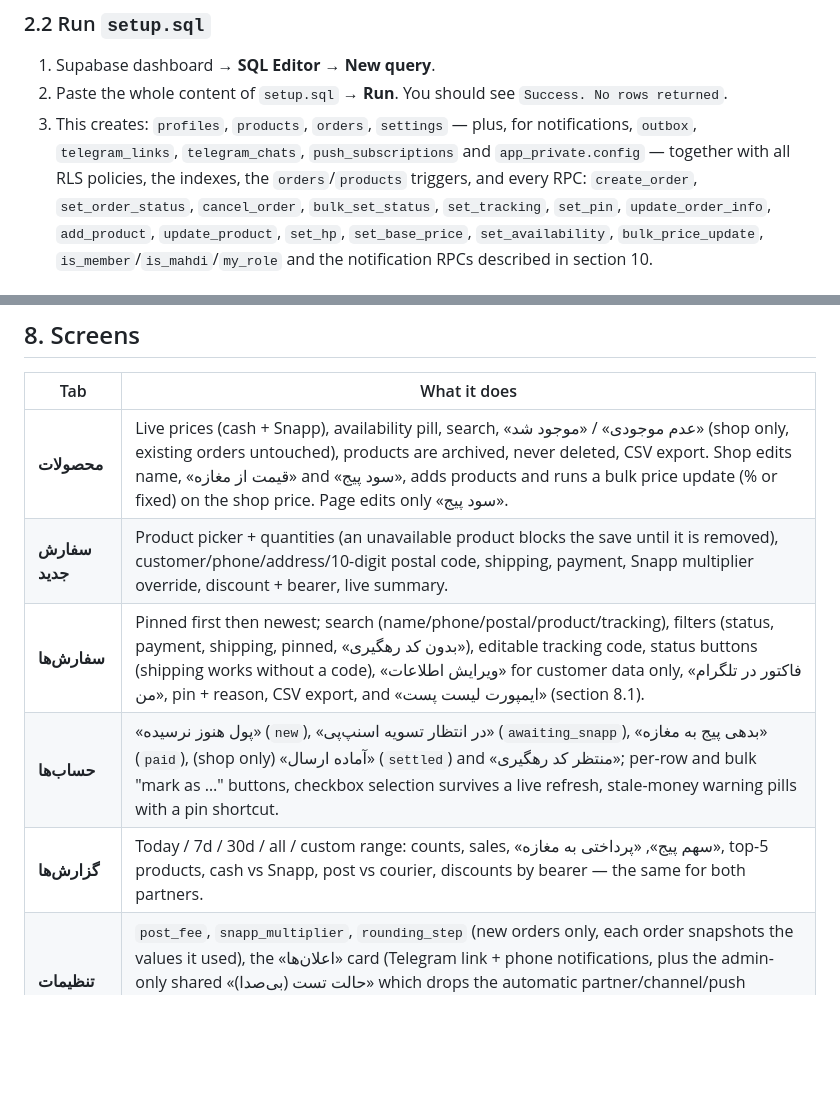
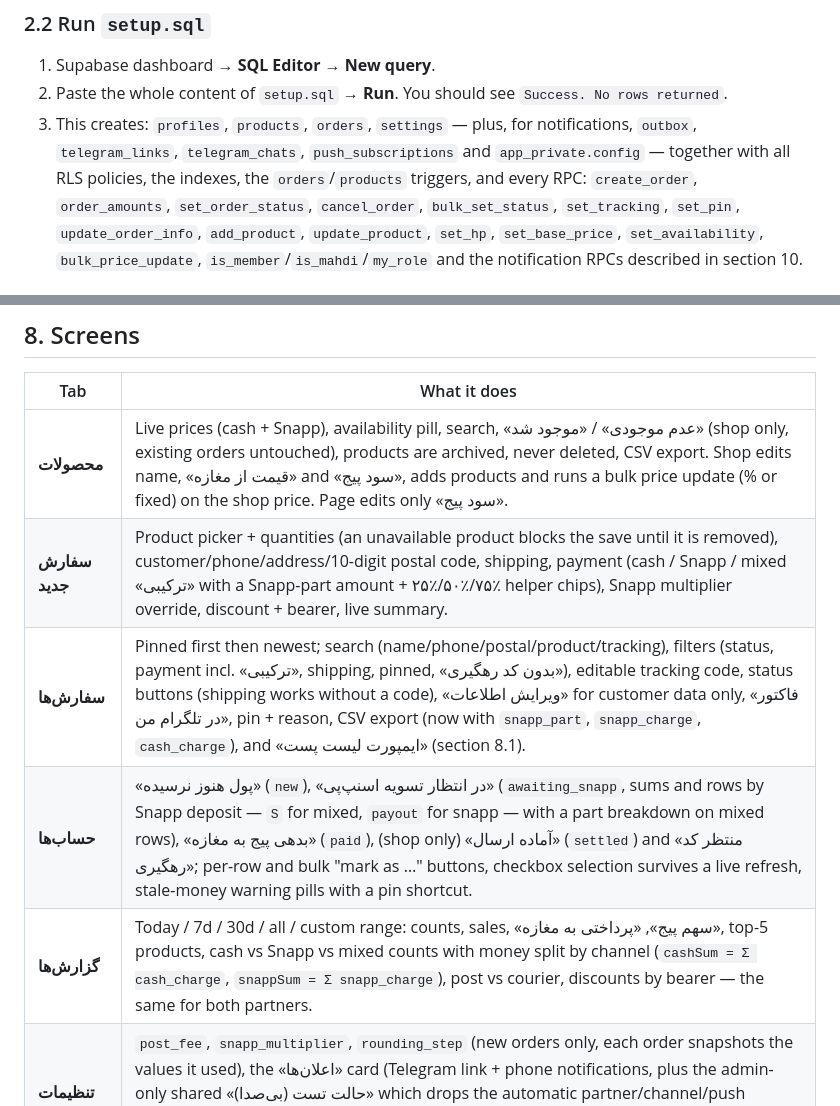
Before and after one commit to iamheliamousavi-beep/delsana-manage, a Markdown page: README.md, 2 parts joined by grey strips. Drawn GitHub-style; blank space fills up the shorter version.

```diff
--- a/README.md
+++ b/README.md
@@ -43,7 +43,7 @@ Plain HTML/CSS/vanilla JavaScript, no framework, no build step, no `npm`. Backen
 3. This creates: `profiles`, `products`, `orders`, `settings` — plus, for notifications,
    `outbox`, `telegram_links`, `telegram_chats`, `push_subscriptions` and `app_private.config`
    — together with all RLS policies, the indexes, the `orders`/`products` triggers, and every
-   RPC: `create_order`, `set_order_status`, `cancel_order`, `bulk_set_status`, `set_tracking`,
+   RPC: `create_order`, `order_amounts`, `set_order_status`, `cancel_order`, `bulk_set_status`, `set_tracking`,
    `set_pin`, `update_order_info`, `add_product`, `update_product`, `set_hp`, `set_base_price`,
    `set_availability`, `bulk_price_update`, `is_member`/`is_mahdi`/`my_role` and the
    notification RPCs described in section 10.
@@ -182,10 +189,10 @@ awaiting_snapp ─────► paid       │
 | Tab | What it does |
 |-----|--------------|
 | **محصولات** | Live prices (cash + Snapp), availability pill, search, «عدم موجودی» / «موجود شد» (shop only, existing orders untouched), products are archived, never deleted, CSV export. Shop edits name, «قیمت از مغازه» and «سود پیج», adds products and runs a bulk price update (% or fixed) on the shop price. Page edits only «سود پیج». |
-| **سفارش جدید** | Product picker + quantities (an unavailable product blocks the save until it is removed), customer/phone/address/10-digit postal code, shipping, payment, Snapp multiplier override, discount + bearer, live summary. |
-| **سفارش‌ها** | Pinned first then newest; search (name/phone/postal/product/tracking), filters (status, payment, shipping, pinned, «بدون کد رهگیری»), editable tracking code, status buttons (shipping works without a code), «ویرایش اطلاعات» for customer data only, «فاکتور در تلگرام من», pin + reason, CSV export, and «ایمپورت لیست پست» (section 8.1). |
-| **حساب‌ها** | «پول هنوز نرسیده» (`new`), «در انتظار تسویه اسنپ‌پی» (`awaiting_snapp`), «بدهی پیج به مغازه» (`paid`), (shop only) «آماده ارسال» (`settled`) and «منتظر کد رهگیری»; per-row and bulk "mark as …" buttons, checkbox selection survives a live refresh, stale-money warning pills with a pin shortcut. |
-| **گزارش‌ها** | Today / 7d / 30d / all / custom range: counts, sales, «سهم پیج», «پرداختی به مغازه», top-5 products, cash vs Snapp, post vs courier, discounts by bearer — the same for both partners. |
+| **سفارش جدید** | Product picker + quantities (an unavailable product blocks the save until it is removed), customer/phone/address/10-digit postal code, shipping, payment (cash / Snapp / mixed «ترکیبی» with a Snapp-part amount + ۲۵٪/۵۰٪/۷۵٪ helper chips), Snapp multiplier override, discount + bearer, live summary. |
+| **سفارش‌ها** | Pinned first then newest; search (name/phone/postal/product/tracking), filters (status, payment incl. «ترکیبی», shipping, pinned, «بدون کد رهگیری»), editable tracking code, status buttons (shipping works without a code), «ویرایش اطلاعات» for customer data only, «فاکتور در تلگرام من», pin + reason, CSV export (now with `snapp_part`, `snapp_charge`, `cash_charge`), and «ایمپورت لیست پست» (section 8.1). |
+| **حساب‌ها** | «پول هنوز نرسیده» (`new`), «در انتظار تسویه اسنپ‌پی» (`awaiting_snapp`, sums and rows by Snapp deposit — `S` for mixed, `payout` for snapp — with a part breakdown on mixed rows), «بدهی پیج به مغازه» (`paid`), (shop only) «آماده ارسال» (`settled`) and «منتظر کد رهگیری»; per-row and bulk "mark as …" buttons, checkbox selection survives a live refresh, stale-money warning pills with a pin shortcut. |
+| **گزارش‌ها** | Today / 7d / 30d / all / custom range: counts, sales, «سهم پیج», «پرداختی به مغازه», top-5 products, cash vs Snapp vs mixed counts with money split by channel (`cashSum = Σ cash_charge`, `snappSum = Σ snapp_charge`), post vs courier, discounts by bearer — the same for both partners. |
 | **تنظیمات** | `post_fee`, `snapp_multiplier`, `rounding_step` (new orders only, each order snapshots the values it used), the «اعلان‌ها» card (Telegram link + phone notifications, plus the admin-only shared «حالت تست (بی‌صدا)» which drops the automatic partner/channel/push notifications while you try features — your own «اعلان آزمایشی» and invoice still work), and the backup reminder. |
 
 **Roles.** Version 2 has no secret numbers any more: both partners see `base`, `hp`, totals,
```
Also changed, not shown: other parts of README.md (+35 -7 lines), CHANGELOG.md (+22 -0 lines).
